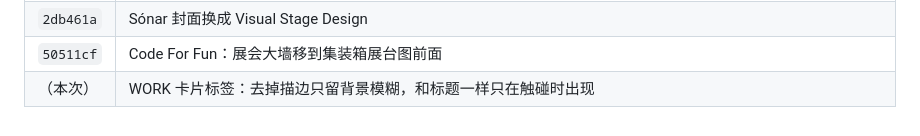
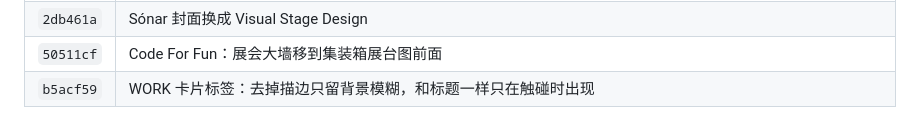
Before and after one commit to ebadudu1234-tech/ebadudu-d2, a Markdown page: prompt/requirements.md, the part around the change. Rendered like a GitHub page.

Commit message:
Record b5acf59 in requirement notes

```diff
--- a/prompt/requirements.md
+++ b/prompt/requirements.md
@@ -119,4 +119,4 @@
 | `aecb598` | NEXT WORK 不触碰时不透明度 60% |
 | `2db461a` | Sónar 封面换成 Visual Stage Design |
 | `50511cf` | Code For Fun：展会大墙移到集装箱展台图前面 |
-| （本次） | WORK 卡片标签：去掉描边只留背景模糊，和标题一样只在触碰时出现 |
+| `b5acf59` | WORK 卡片标签：去掉描边只留背景模糊，和标题一样只在触碰时出现 |
```
